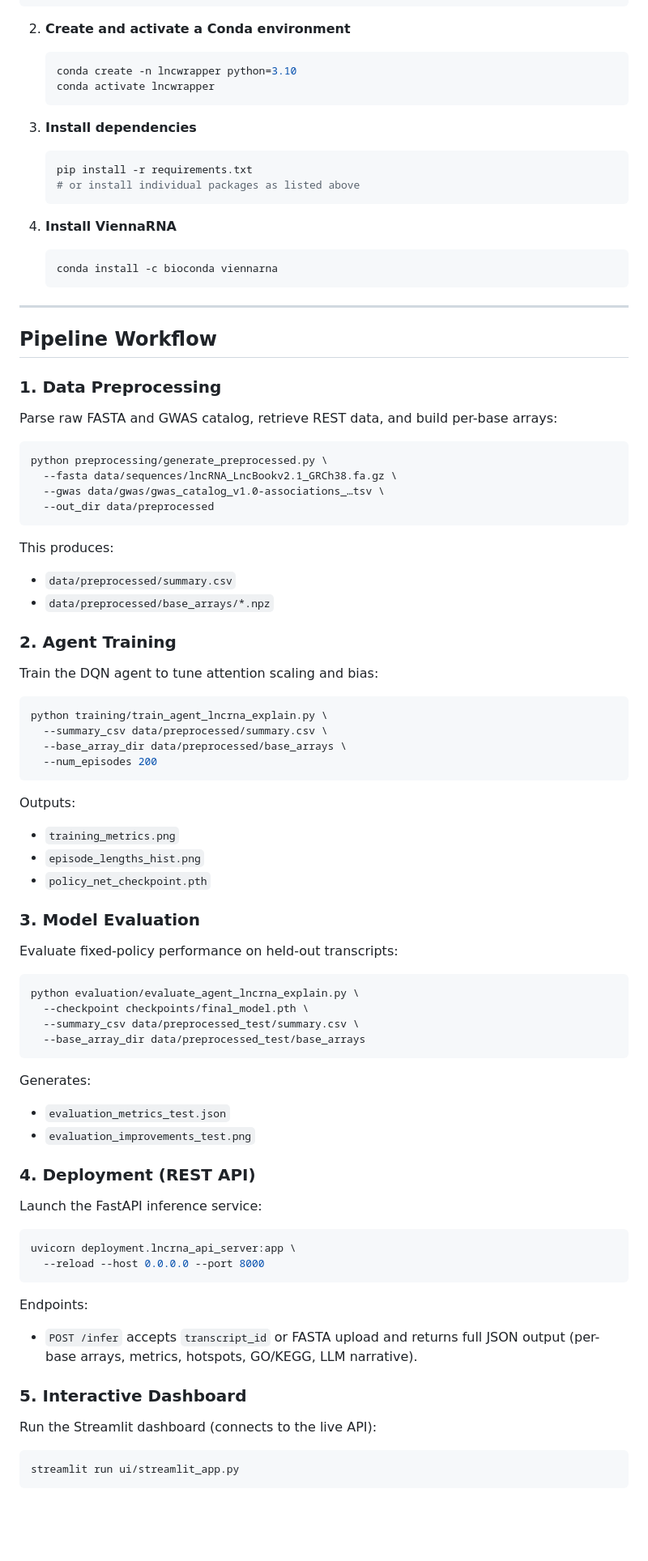
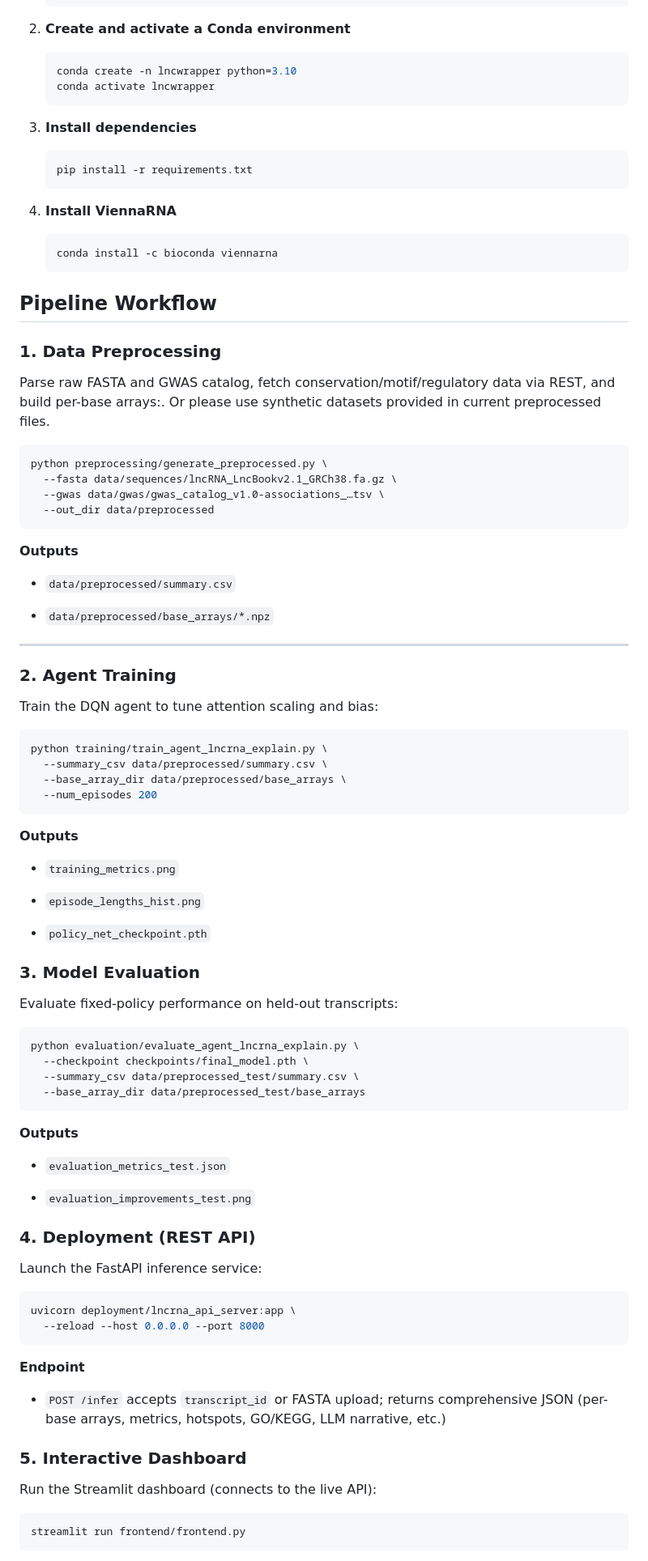
Before and after one commit to kashishky/lncWrapper, a Markdown page: README.md, the part around the change printed below. Shown: that part at 81% size. GitHub-like rendering; blank space fills up the shorter version.

````diff
--- a/README.md
+++ b/README.md
@@ -89,31 +83,29 @@ python-multipart>=0.0.5
 
 2. **Create and activate a Conda environment**
 
-   ```bash
-   conda create -n lncwrapper python=3.10
-   conda activate lncwrapper
-   ```
+    ```bash
+    conda create -n lncwrapper python=3.10
+    conda activate lncwrapper
+    ```
 
 3. **Install dependencies**
 
-   ```bash
-   pip install -r requirements.txt
-   # or install individual packages as listed above
-   ```
+    ```bash
+    pip install -r requirements.txt
+    ```
 
 4. **Install ViennaRNA**
 
-   ```bash
-   conda install -c bioconda viennarna
-   ```
+    ```bash
+    conda install -c bioconda viennarna
+    ```
 
----
 
 ## Pipeline Workflow
 
 ### 1. Data Preprocessing
 
-Parse raw FASTA and GWAS catalog, retrieve REST data, and build per-base arrays:
+Parse raw FASTA and GWAS catalog, fetch conservation/motif/regulatory data via REST, and build per-base arrays:. Or please use synthetic datasets provided in current preprocessed files.
 
 ```bash
 python preprocessing/generate_preprocessed.py \
@@ -122,10 +114,14 @@ python preprocessing/generate_preprocessed.py \
   --out_dir data/preprocessed
 ```
 
-This produces:
+**Outputs**
 
-* `data/preprocessed/summary.csv`
-* `data/preprocessed/base_arrays/*.npz`
+- `data/preprocessed/summary.csv`
+
+- `data/preprocessed/base_arrays/*.npz`
+
+
+---
 
 ### 2. Agent Training
 
@@ -138,11 +134,14 @@ python training/train_agent_lncrna_explain.py \
   --num_episodes 200
 ```
 
-Outputs:
+**Outputs**
 
-* `training_metrics.png`
-* `episode_lengths_hist.png`
-* `policy_net_checkpoint.pth`
+- `training_metrics.png`
+
+- `episode_lengths_hist.png`
+
+- `policy_net_checkpoint.pth`
+
 
 ### 3. Model Evaluation
 
@@ -155,29 +154,32 @@ python evaluation/evaluate_agent_lncrna_explain.py \
   --base_array_dir data/preprocessed_test/base_arrays
 ```
 
-Generates:
+**Outputs**
 
-* `evaluation_metrics_test.json`
-* `evaluation_improvements_test.png`
+- `evaluation_metrics_test.json`
+
+- `evaluation_improvements_test.png`
+
 
 ### 4. Deployment (REST API)
 
 Launch the FastAPI inference service:
 
 ```bash
-uvicorn deployment.lncrna_api_server:app \
+uvicorn deployment/lncrna_api_server:app \
   --reload --host 0.0.0.0 --port 8000
 ```
 
-Endpoints:
+**Endpoint**
 
-* `POST /infer` accepts `transcript_id` or FASTA upload and returns full JSON output (per-base arrays, metrics, hotspots, GO/KEGG, LLM narrative).
+- `POST /infer` accepts `transcript_id` or FASTA upload; returns comprehensive JSON (per-base arrays, metrics, hotspots, GO/KEGG, LLM narrative, etc.)
+
 
 ### 5. Interactive Dashboard
 
 Run the Streamlit dashboard (connects to the live API):
 
 ```bash
-streamlit run ui/streamlit_app.py
+streamlit run frontend/frontend.py
 ```
 
````
Also changed, not shown: other parts of README.md (+40 -52 lines).
